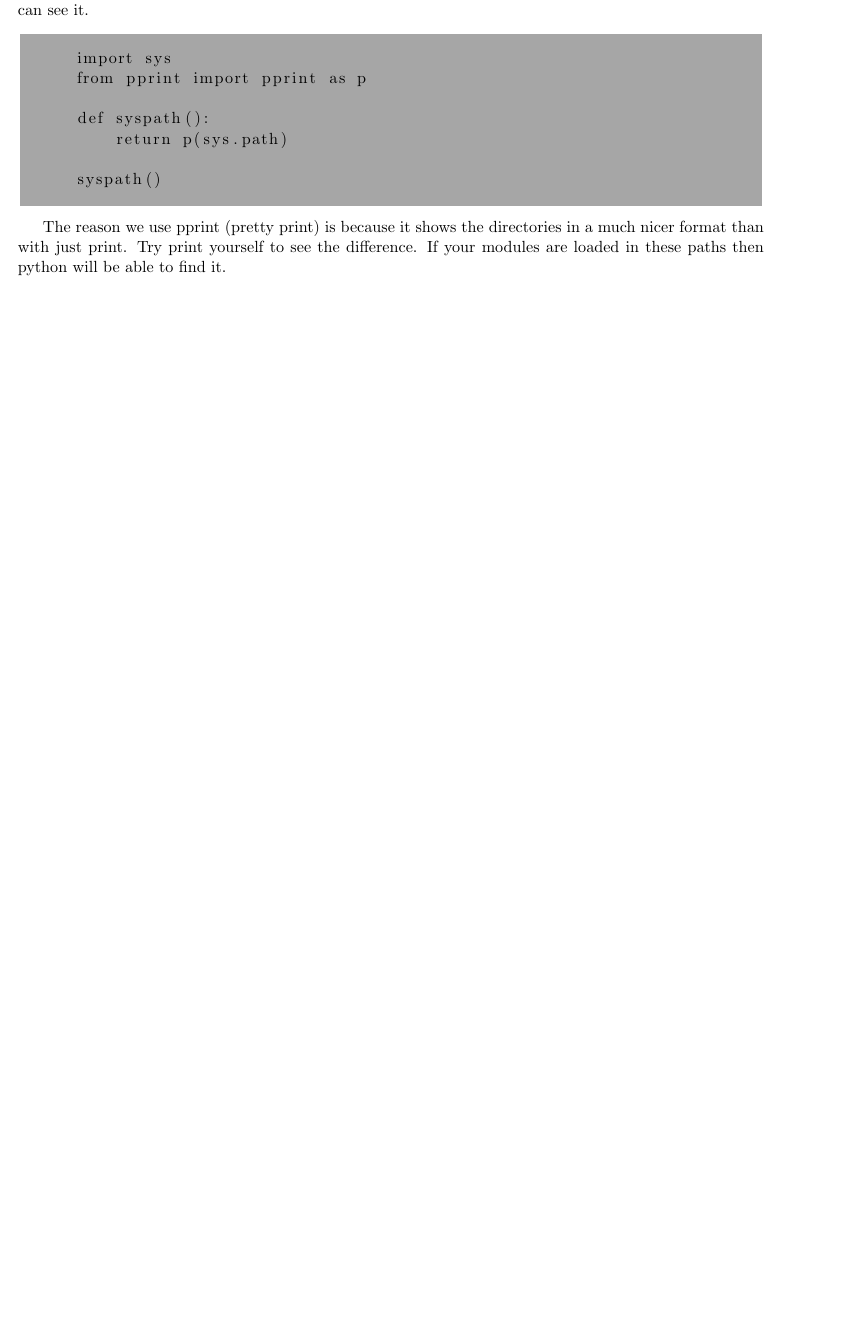
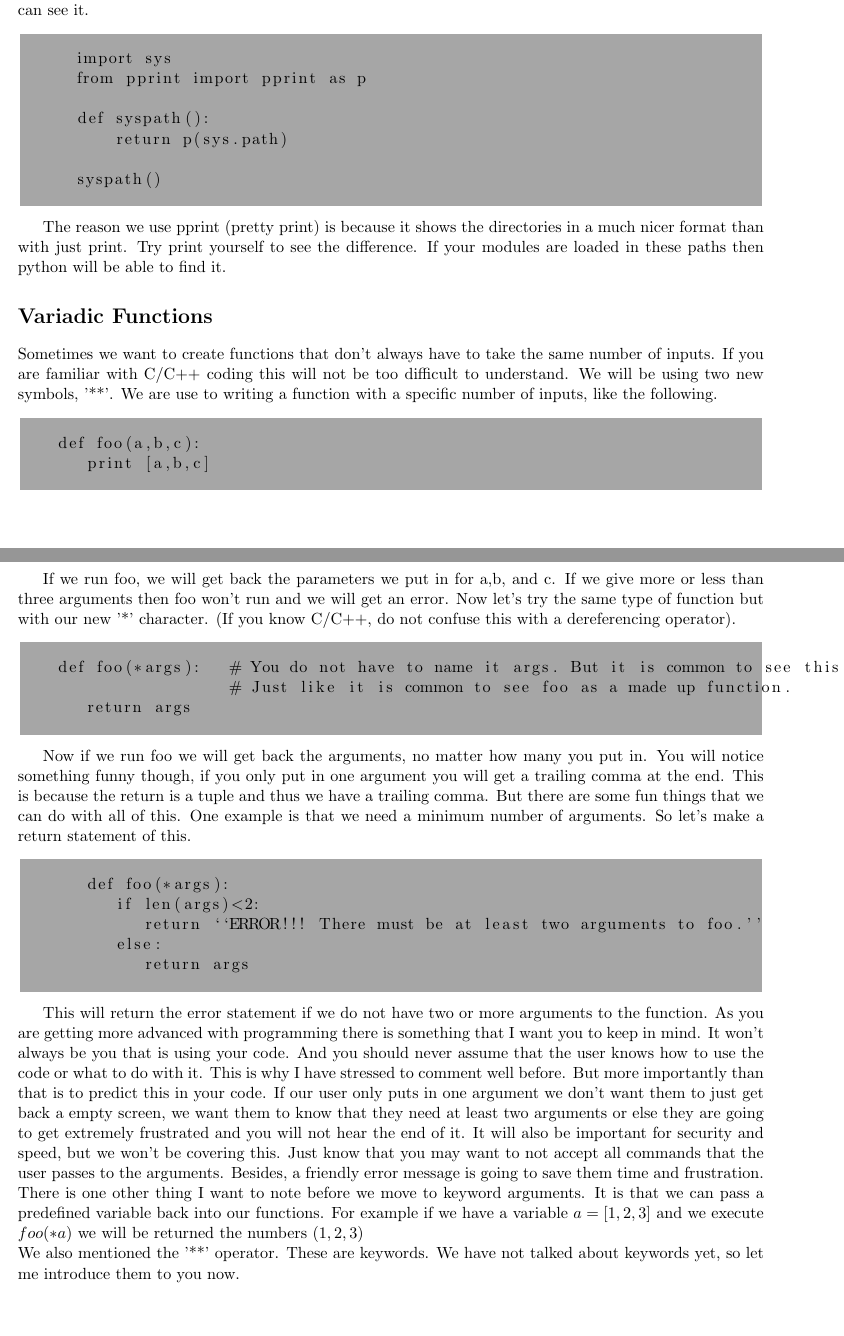
Before and after one commit to stevenwalton/CompMethods, a LaTeX document (Python_Notes/Lecture 4/Lec4.tex): part of the page before the commit and two parts of pages 1 and 2 of 2 after it, the two joined at a grey line, cut so that both start at the same text, the shorter picture padded with empty space. Compiled offline with pdfLaTeX.

Commit message:
Still working on 4

```diff
--- a/Python_Notes/Lecture 4/Lec4.tex
+++ b/Python_Notes/Lecture 4/Lec4.tex
@@ -64,6 +64,43 @@ I have included, in our function folder, a program that will output your system
 The reason we use pprint (pretty print) is because it shows the directories in a much nicer format than with just print.  Try print yourself to see the difference. If your modules are loaded in these paths then python will be able to
 find it.
 
-\section*{}
+\section*{Variadic Functions}
+Sometimes we want to create functions that don't always have to take the same number of inputs.  If you are familiar with C/C++ coding this will not be too difficult to understand.  We will be using two new symbols, '**'.
+We are use to writing a function with a specific number of inputs, like the following.
+\begin{tcolorbox}
+   \begin{lstlisting}
+   def foo(a,b,c):
+      print [a,b,c]
+   \end{lstlisting}
+\end{tcolorbox}
+If we run foo, we will get back the parameters we put in for a,b, and c.  If we give more or less than three arguments then foo won't run and we will get an error. Now let's try the same type of function but with our new '*' character.
+(If you know C/C++, do not confuse this with a dereferencing operator).
+\begin{tcolorbox}
+   \begin{lstlisting}
+   def foo(*args):   # You do not have to name it args. But it is common to see this.
+                     # Just like it is common to see foo as a made up function.
+      return args
+   \end{lstlisting}
+\end{tcolorbox}
+Now if we run foo we will get back the arguments, no matter how many you put in.  You will notice something funny though, if you only put in one argument you will get a trailing comma at the end. This is because the return is a
+tuple and thus we have a trailing comma.  But there are some fun things that we can do with all of this.  One example is that we need a minimum number of arguments.  So let's make a return statement of this.
+\begin{tcolorbox}
+   \begin{lstlisting}
+      def foo(*args):
+         if len(args)<2:
+            return ``ERROR!!! There must be at least two arguments to foo.''
+         else:
+            return args
+   \end{lstlisting}
+\end{tcolorbox}
+This will return the error statement if we do not have two or more arguments to the function.  As you are getting more advanced with programming there is something that I want you to keep in mind.  It won't always be you that is
+using your code.  And you should never assume that the user knows how to use the code or what to do with it.  This is why I have stressed to comment well before.  But more importantly than that is to predict this in your code.
+If our user only puts in one argument we don't want them to just get back a empty screen, we want them to know that they need at least two arguments or else they are going to get extremely frustrated and you will not hear the end of
+it.  It will also be important for security and speed, but we won't be covering this.  Just know that you may want to not accept all commands that the user passes to the arguments.  Besides, a friendly error message is going to
+save them time and frustration.\\
+There is one other thing I want to note before we move to keyword arguments.  It is that we can pass a predefined variable back into our functions.  For example if we have a variable $a=[1,2,3]$ and we execute $foo(*a)$ we will be
+returned the numbers $(1,2,3)$
+\\
+We also mentioned the '**' operator.  These are keywords.  We have not talked about keywords yet, so let me introduce them to you now.
 
 \end{document}
```
Also changed, not shown: Python_Notes/Lecture 4/Lec4.pdf (added), 5 other files.
